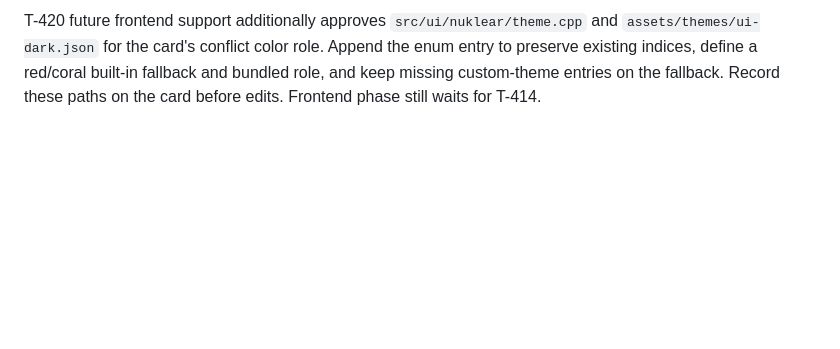
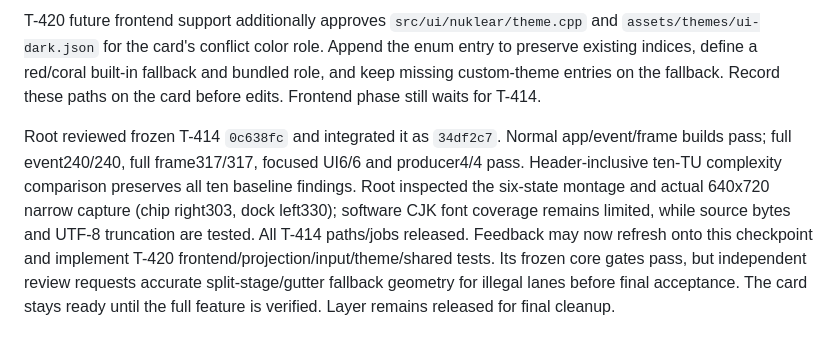
Before and after one commit to zardoru/wormedit, a Markdown page: memory/coordination/oct8-layer-feedback-batch.md, the part around the change. GitHub-like rendering; blank space fills up the shorter version.

Commit message:
plan: release source chip checkpoint to final collision wiring

```diff
--- a/memory/coordination/oct8-layer-feedback-batch.md
+++ b/memory/coordination/oct8-layer-feedback-batch.md
@@ -179,3 +179,15 @@ and `assets/themes/ui-dark.json` for the card's conflict color role. Append the
 enum entry to preserve existing indices, define a red/coral built-in fallback
 and bundled role, and keep missing custom-theme entries on the fallback. Record
 these paths on the card before edits. Frontend phase still waits for T-414.
+
+Root reviewed frozen T-414 `0c638fc` and integrated it as `34df2c7`.
+Normal app/event/frame builds pass; full event240/240, full frame317/317,
+focused UI6/6 and producer4/4 pass. Header-inclusive ten-TU complexity comparison
+preserves all ten baseline findings. Root inspected the six-state montage and
+actual 640x720 narrow capture (chip right303, dock left330); software CJK font
+coverage remains limited, while source bytes and UTF-8 truncation are tested.
+All T-414 paths/jobs released. Feedback may now refresh onto this checkpoint
+and implement T-420 frontend/projection/input/theme/shared tests. Its frozen core
+gates pass, but independent review requests accurate split-stage/gutter fallback
+geometry for illegal lanes before final acceptance. The card stays ready until
+the full feature is verified. Layer remains released for final cleanup.
```
